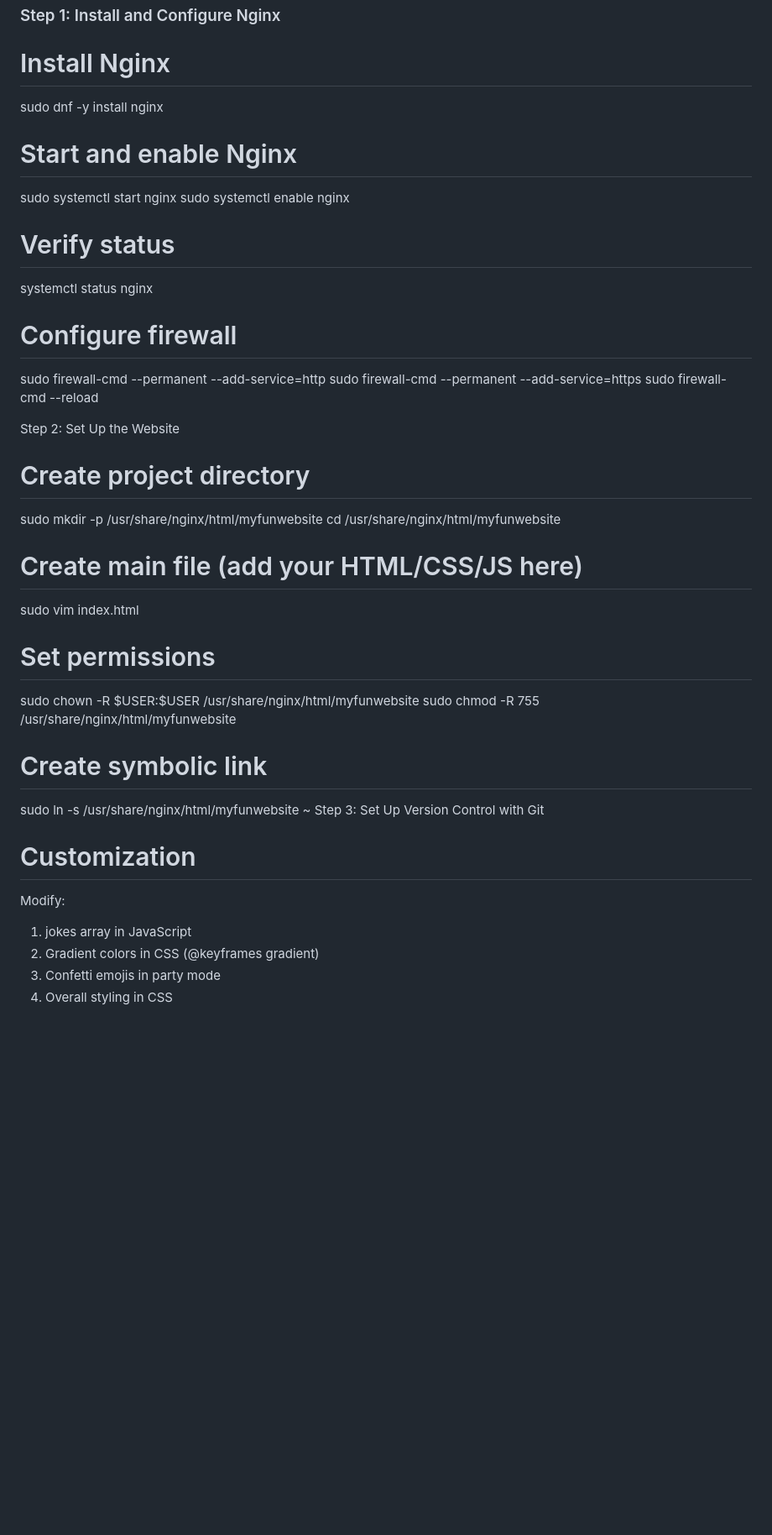
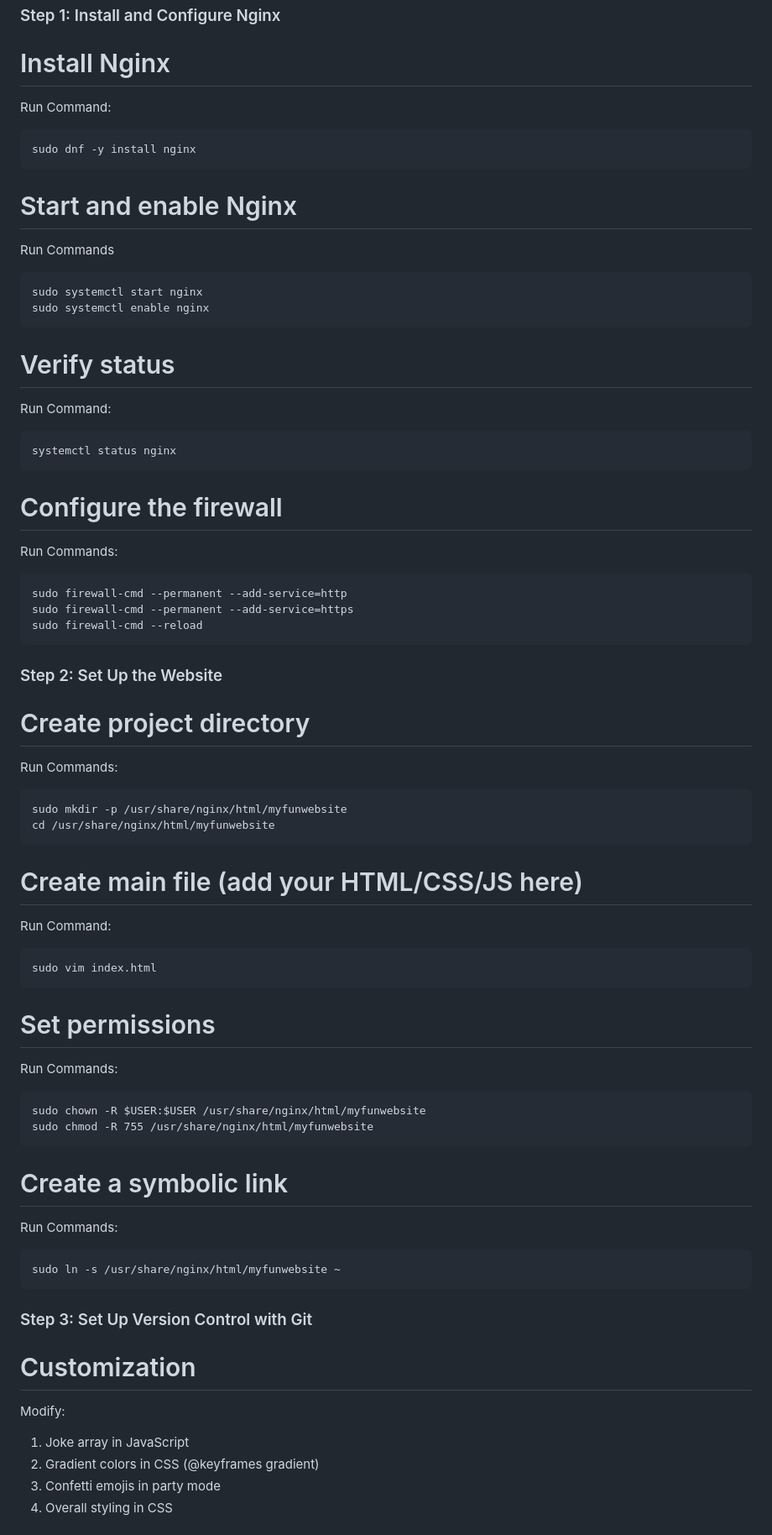
Before and after one commit to techgeek68/static-site-nginx-centos-ssl, a Markdown page: README.md, the part around the change printed below. Shown: that part at 84% size. GitHub-like rendering; blank space fills up the shorter version.

````diff
--- a/README.md
+++ b/README.md
@@ -34,39 +34,65 @@ Before you begin, ensure you have:
 ### Step 1: Install and Configure Nginx
 
 # Install Nginx
+Run Command:
+```
 sudo dnf -y install nginx
+```
 
 # Start and enable Nginx
+Run Commands
+```
 sudo systemctl start nginx
 sudo systemctl enable nginx
+```
 
 # Verify status
+Run Command:
+```
 systemctl status nginx
+```
 
-# Configure firewall
+# Configure the firewall
+Run Commands:
+```
 sudo firewall-cmd --permanent --add-service=http
 sudo firewall-cmd --permanent --add-service=https
 sudo firewall-cmd --reload
+```
 
-Step 2: Set Up the Website
+### Step 2: Set Up the Website
+
 # Create project directory
+Run Commands:
+```
 sudo mkdir -p /usr/share/nginx/html/myfunwebsite
 cd /usr/share/nginx/html/myfunwebsite
+```
 
 # Create main file (add your HTML/CSS/JS here)
+Run Command:
+```
 sudo vim index.html
+```
 
 # Set permissions
+Run Commands:
+```
 sudo chown -R $USER:$USER /usr/share/nginx/html/myfunwebsite
 sudo chmod -R 755 /usr/share/nginx/html/myfunwebsite
+```
 
-# Create symbolic link
+# Create a symbolic link
+Run Commands:
+```
 sudo ln -s /usr/share/nginx/html/myfunwebsite ~
-Step 3: Set Up Version Control with Git
+```
+
+### Step 3: Set Up Version Control with Git
 
 # Customization
 Modify:
-1. jokes array in JavaScript
+1. Joke array in JavaScript
 2. Gradient colors in CSS (@keyframes gradient)
 3. Confetti emojis in party mode
 4. Overall styling in CSS
````
Also changed, not shown: other parts of README.md (+17 -6 lines).
